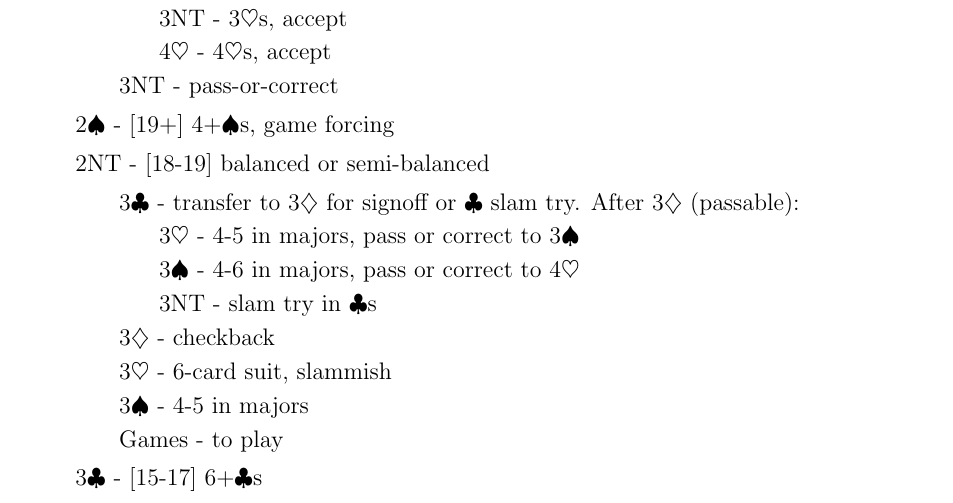
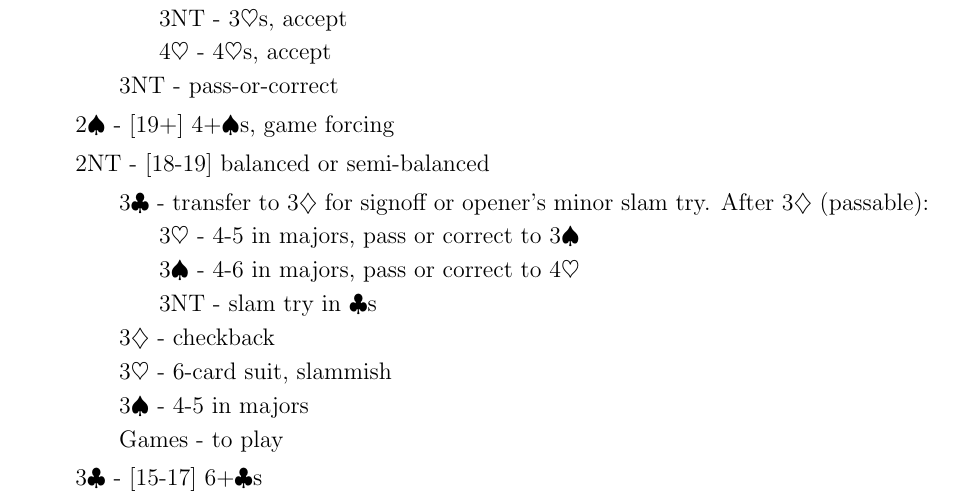
Before and after one commit to dschuck2/daniel_hanmo_2_over_1, a LaTeX document (system.tex): part of page 4 of 24, cut so that both start at the same text. The pictures show the PDF file system.pdf that the author committed with the source.

Commit message:
clarification on 1m-1M-2NT checkback

```diff
--- a/system.tex
+++ b/system.tex
@@ -130,7 +130,7 @@
             \li \sp2 - [19+] 4+\sp{}s, game forcing
             \li 2NT - [18-19] balanced or semi-balanced
             \ul {
-                \li \cl3 - transfer to \di{3} for signoff or \cl{} slam try.  After \di3 (passable):
+                \li \cl3 - transfer to \di{3} for signoff or opener's minor slam try.  After \di3 (passable):
                 \ul {
                     \li \he3 - 4-5 in majors, pass or correct to \sp3
                     \li \sp3 - 4-6 in majors, pass or correct to \he4
```
Also changed, not shown: system.pdf, 3 other files.
